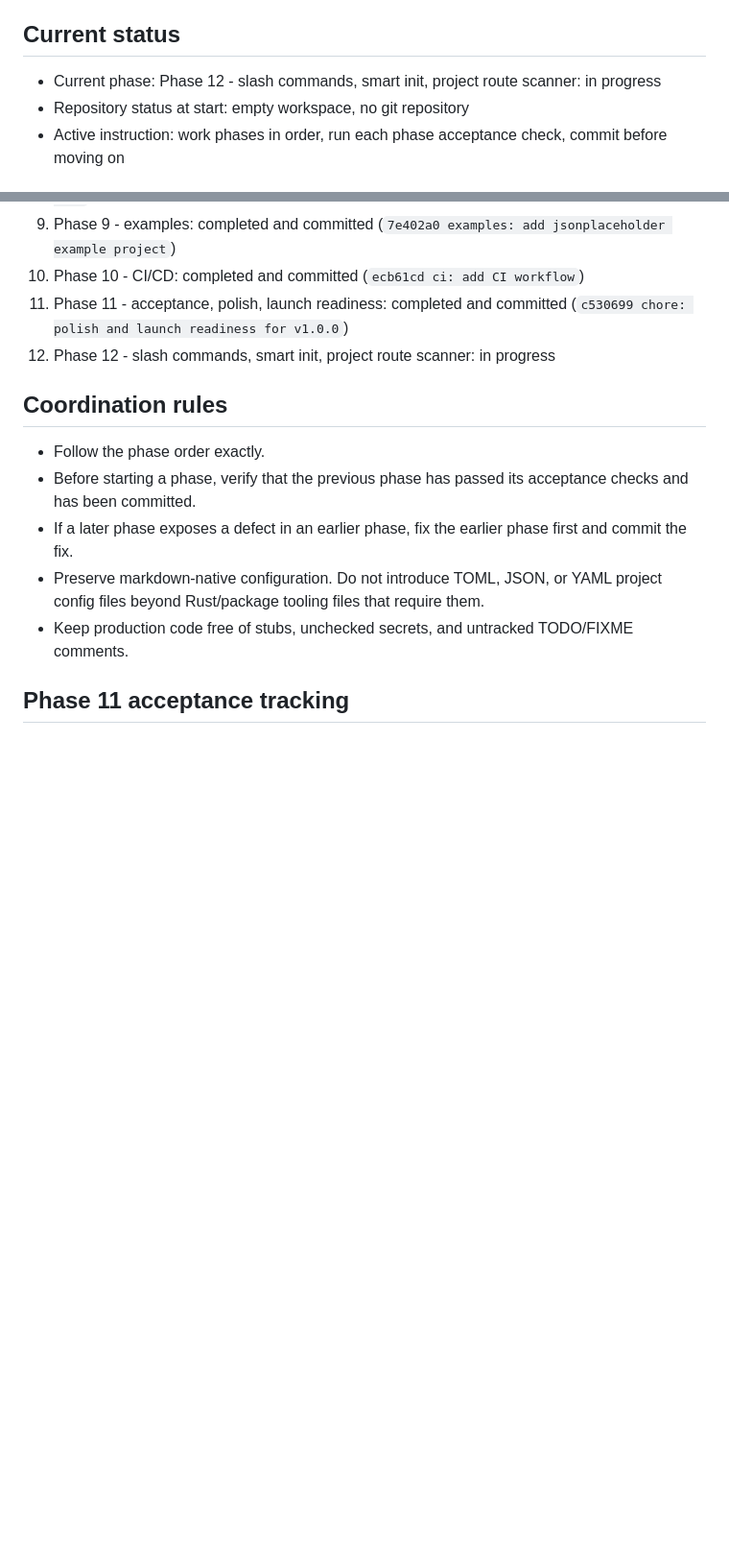
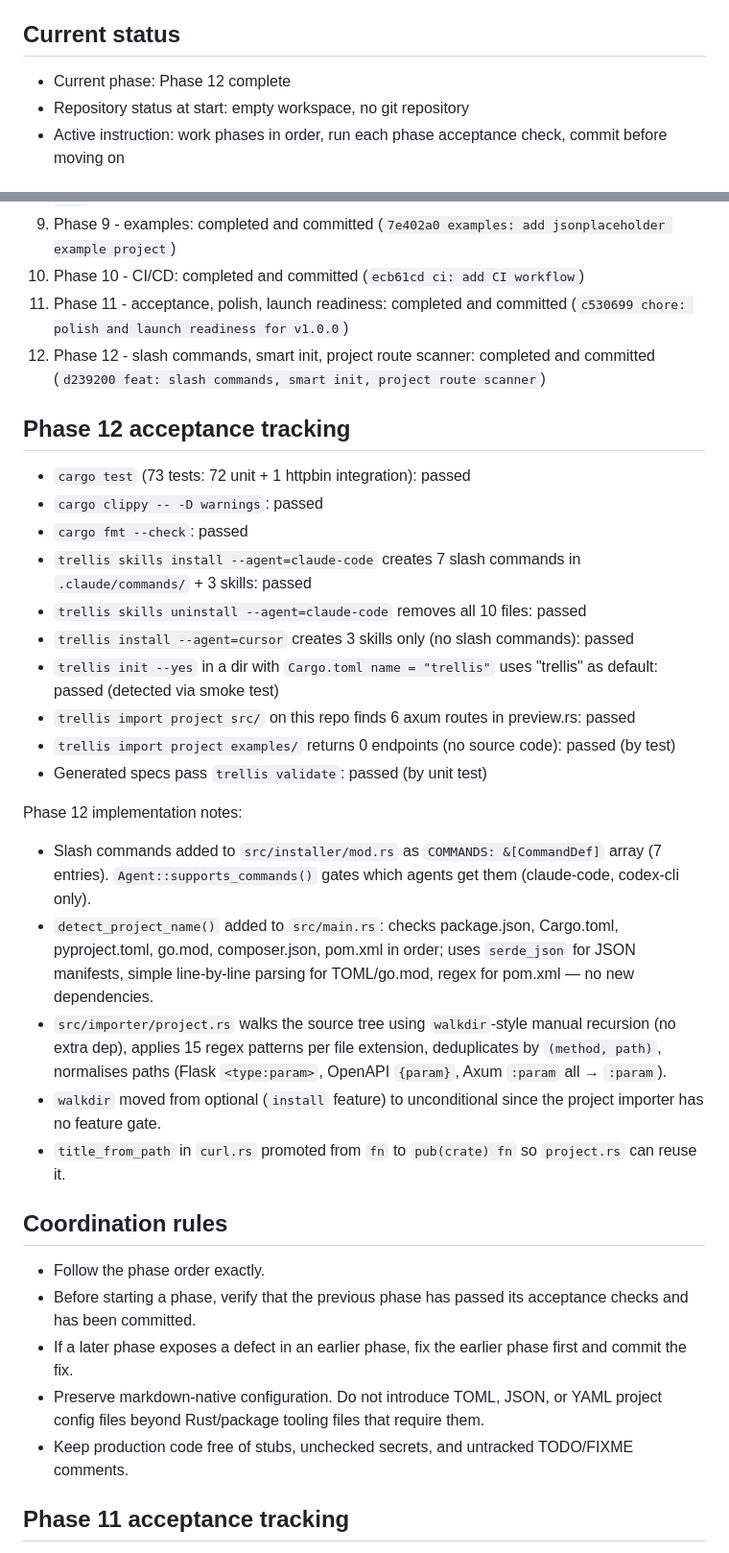
Before and after one commit to ngoclinh93qt/ReqBook, a Markdown page: plan.md, 2 parts joined by grey strips. Shown at 96% size. Rendered like a GitHub page; blank space fills up the shorter version.

Commit message:
chore: record Phase 12 acceptance tracking in plan.md

```diff
--- a/plan.md
+++ b/plan.md
@@ -4,7 +4,7 @@ This file is the shared coordination plan for all agents working on Trellis. Kee
 
 ## Current status
 
-- Current phase: Phase 12 - slash commands, smart init, project route scanner: in progress
+- Current phase: Phase 12 complete
 - Repository status at start: empty workspace, no git repository
 - Active instruction: work phases in order, run each phase acceptance check, commit before moving on
 
@@ -21,7 +21,28 @@ This file is the shared coordination plan for all agents working on Trellis. Kee
 9. Phase 9 - examples: completed and committed (`7e402a0 examples: add jsonplaceholder example project`)
 10. Phase 10 - CI/CD: completed and committed (`ecb61cd ci: add CI workflow`)
 11. Phase 11 - acceptance, polish, launch readiness: completed and committed (`c530699 chore: polish and launch readiness for v1.0.0`)
-12. Phase 12 - slash commands, smart init, project route scanner: in progress
+12. Phase 12 - slash commands, smart init, project route scanner: completed and committed (`d239200 feat: slash commands, smart init, project route scanner`)
+
+## Phase 12 acceptance tracking
+
+- `cargo test` (73 tests: 72 unit + 1 httpbin integration): passed
+- `cargo clippy -- -D warnings`: passed
+- `cargo fmt --check`: passed
+- `trellis skills install --agent=claude-code` creates 7 slash commands in `.claude/commands/` + 3 skills: passed
+- `trellis skills uninstall --agent=claude-code` removes all 10 files: passed
+- `trellis install --agent=cursor` creates 3 skills only (no slash commands): passed
+- `trellis init --yes` in a dir with `Cargo.toml name = "trellis"` uses "trellis" as default: passed (detected via smoke test)
+- `trellis import project src/` on this repo finds 6 axum routes in preview.rs: passed
+- `trellis import project examples/` returns 0 endpoints (no source code): passed (by test)
+- Generated specs pass `trellis validate`: passed (by unit test)
+
+Phase 12 implementation notes:
+
+- Slash commands added to `src/installer/mod.rs` as `COMMANDS: &[CommandDef]` array (7 entries). `Agent::supports_commands()` gates which agents get them (claude-code, codex-cli only).
+- `detect_project_name()` added to `src/main.rs`: checks package.json, Cargo.toml, pyproject.toml, go.mod, composer.json, pom.xml in order; uses `serde_json` for JSON manifests, simple line-by-line parsing for TOML/go.mod, regex for pom.xml — no new dependencies.
+- `src/importer/project.rs` walks the source tree using `walkdir`-style manual recursion (no extra dep), applies 15 regex patterns per file extension, deduplicates by `(method, path)`, normalises paths (Flask `<type:param>`, OpenAPI `{param}`, Axum `:param` all → `:param`).
+- `walkdir` moved from optional (`install` feature) to unconditional since the project importer has no feature gate.
+- `title_from_path` in `curl.rs` promoted from `fn` to `pub(crate) fn` so `project.rs` can reuse it.
 
 ## Coordination rules
 
```
